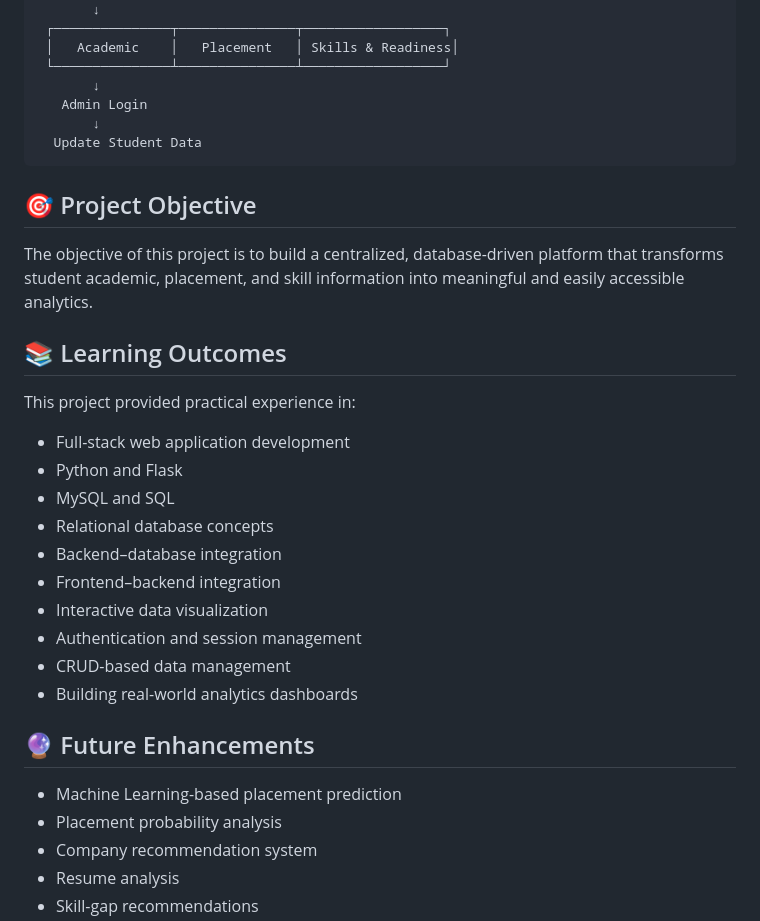
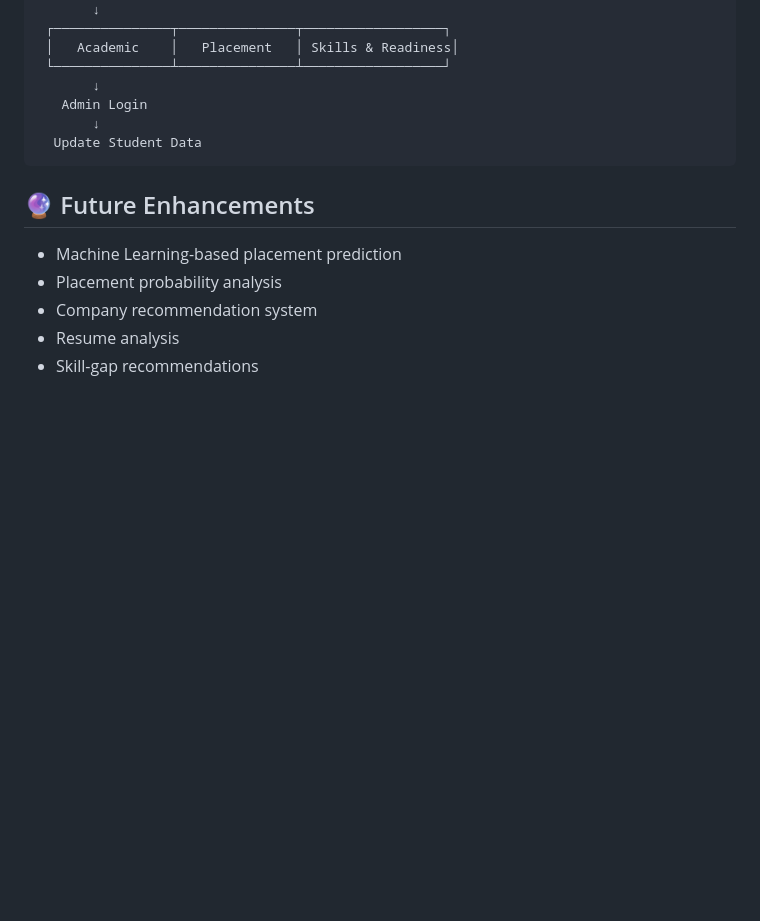
Before and after one commit to lithik-raj/Student-Placement-Analytics-System, a Markdown page: README.md, the part around the change. Drawn GitHub-style; blank space fills up the shorter version.

````diff
--- a/README.md
+++ b/README.md
@@ -145,25 +145,6 @@ Student Analytics Dashboard
   Update Student Data
 ```
 
-## 🎯 Project Objective
-
-The objective of this project is to build a centralized, database-driven platform that transforms student academic, placement, and skill information into meaningful and easily accessible analytics.
-
-## 📚 Learning Outcomes
-
-This project provided practical experience in:
-
-* Full-stack web application development
-* Python and Flask
-* MySQL and SQL
-* Relational database concepts
-* Backend–database integration
-* Frontend–backend integration
-* Interactive data visualization
-* Authentication and session management
-* CRUD-based data management
-* Building real-world analytics dashboards
-
 ## 🔮 Future Enhancements
 
 * Machine Learning-based placement prediction
````
